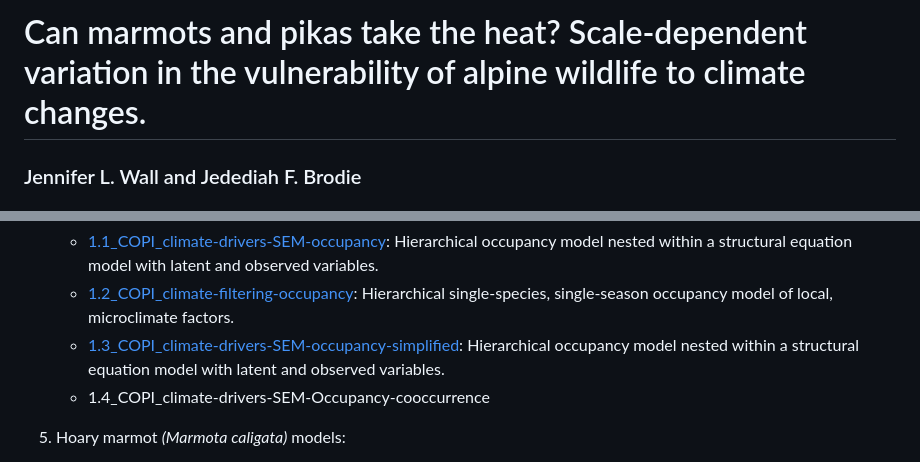
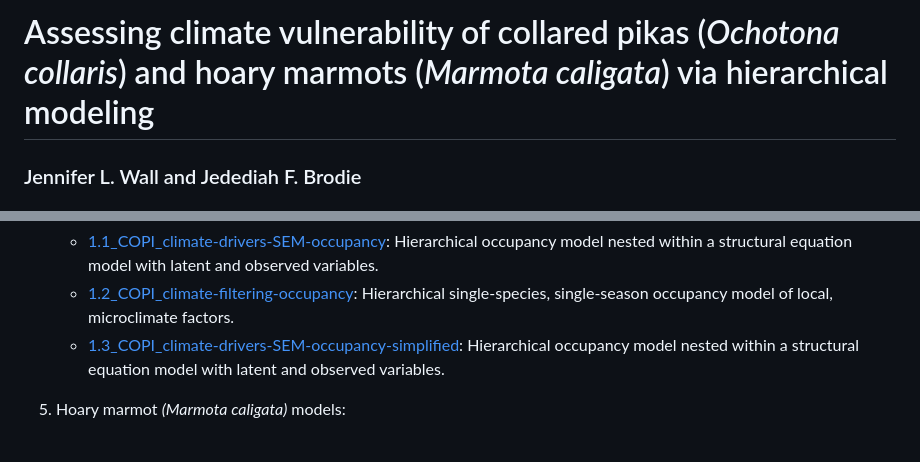
Before and after one commit to wall-jennifer/alpine-wildlife-climate-filtering, a Markdown page: README.md, 2 parts joined by grey strips. Drawn GitHub-style.

```diff
--- a/README.md
+++ b/README.md
@@ -1,4 +1,4 @@
-# Can marmots and pikas take the heat? Scale-dependent variation in the vulnerability of alpine wildlife to climate changes.
+# Assessing climate vulnerability of collared pikas (*Ochotona collaris*) and hoary marmots (*Marmota caligata*) via hierarchical modeling
 ### Jennifer L. Wall and Jedediah F. Brodie
 
 ## Abstract
@@ -13,7 +13,6 @@ TBD.
       - [1.1_COPI_climate-drivers-SEM-occupancy](code/1.1_COPI_climate-drivers-SEM-occupancy.R): Hierarchical occupancy model nested within a structural equation model with latent and observed variables.
       - [1.2_COPI_climate-filtering-occupancy](code/1.2_COPI_climate-filtering-occupancy.R): Hierarchical single-species, single-season occupancy model of local, microclimate factors.
       - [1.3_COPI_climate-drivers-SEM-occupancy-simplified](code/1.3_COPI_climate-drivers-SEM-occupancy-simplified.R): Hierarchical occupancy model nested within a structural equation model with latent and observed variables.
-      - 1.4_COPI_climate-drivers-SEM-Occupancy-cooccurrence
 
   5. Hoary marmot *(Marmota caligata)* models:
 
```
